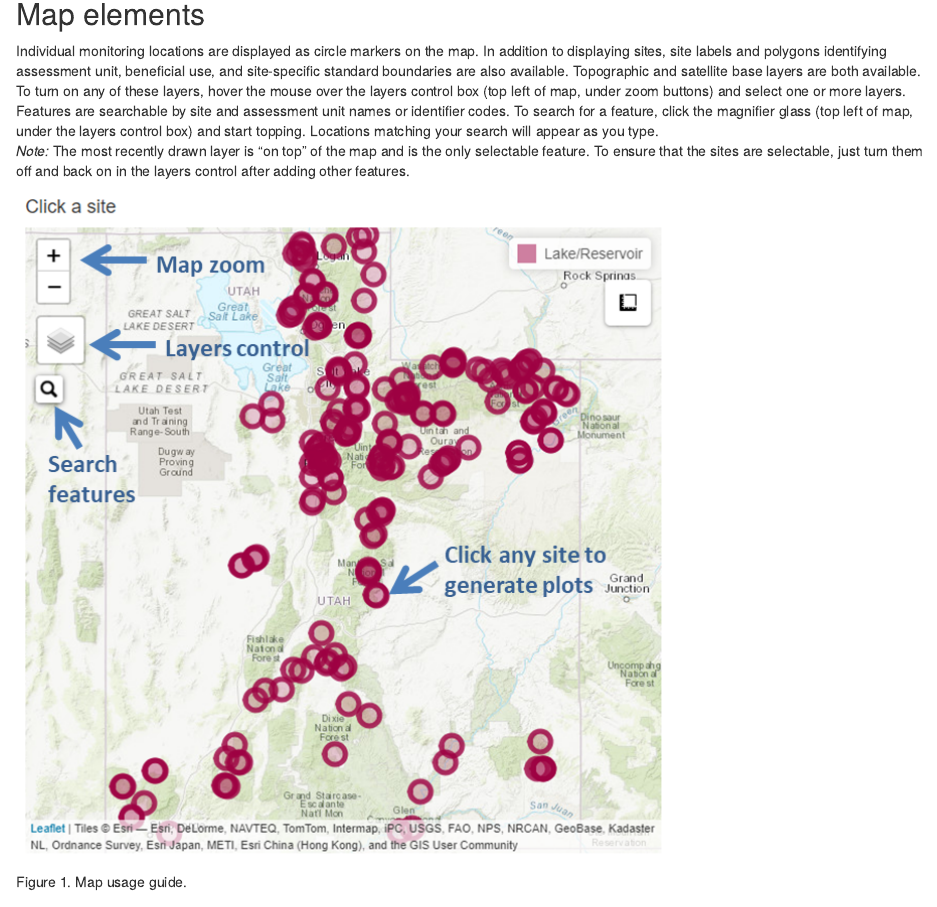
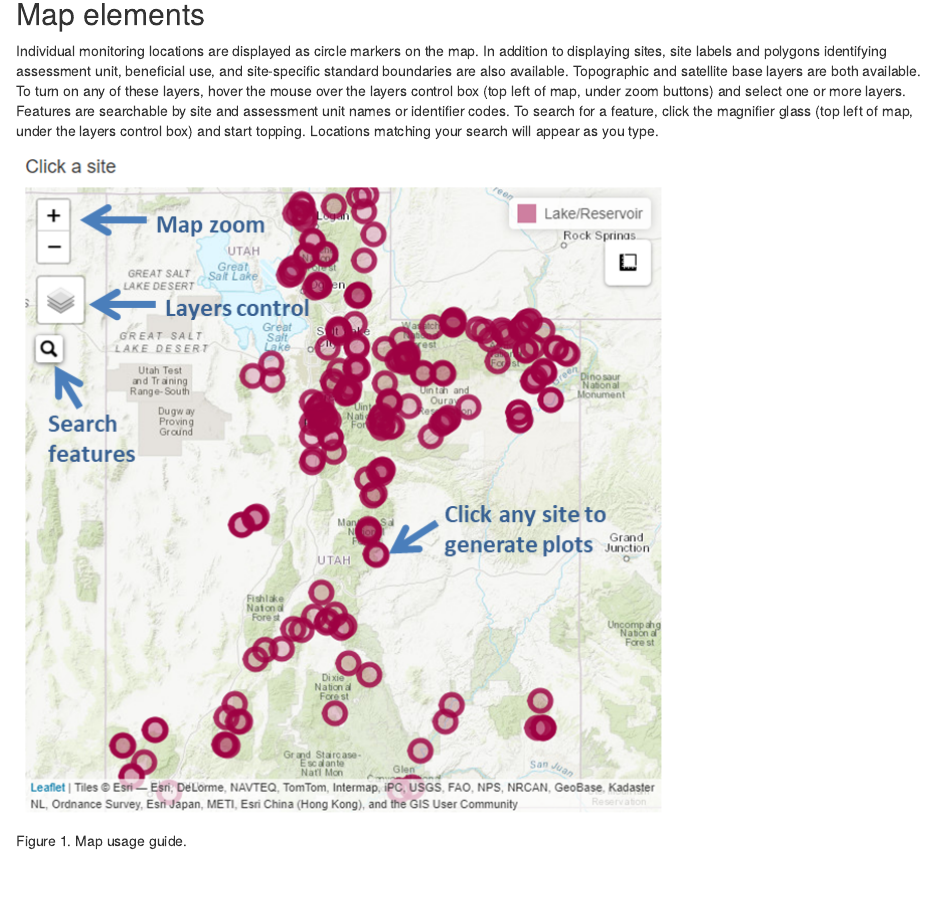
Before and after one commit to utah-dwq/LakeProfileDashboard, an R Markdown document (user_guide/user_guide.rmd): the page in a window 1100 px wide, from 550 px down. Rendered offline with R 4.5, knitr and Pandoc, with nearby package versions.

Commit message:
Update user_guide.rmd

```diff
--- a/user_guide/user_guide.rmd
+++ b/user_guide/user_guide.rmd
@@ -29,8 +29,6 @@ In addition to displaying sites, site labels and polygons identifying assessment
 To turn on any of these layers, hover the mouse over the layers control box (top left of map, under zoom buttons) and select one or more layers.
 Features are searchable by site and assessment unit names or identifier codes. To search for a feature, click the magnifier glass (top left of map, under the layers control box) and start topping.
 Locations matching your search will appear as you type.
-*Note:* The most recently drawn layer is "on top" of the map and is the only selectable feature. To ensure that the sites are selectable, just turn them off and back on in the layers control after
-adding other features.
 
 ![](map.png)
 Figure 1. Map usage guide.
```
